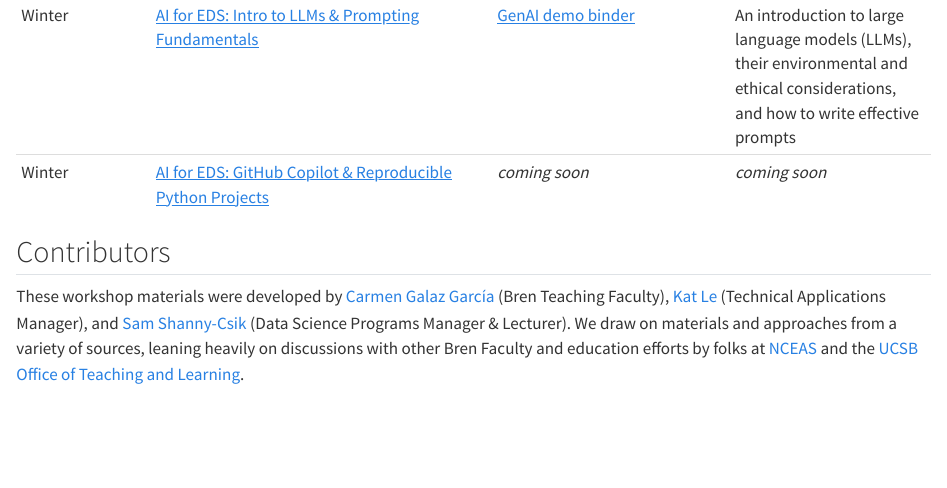
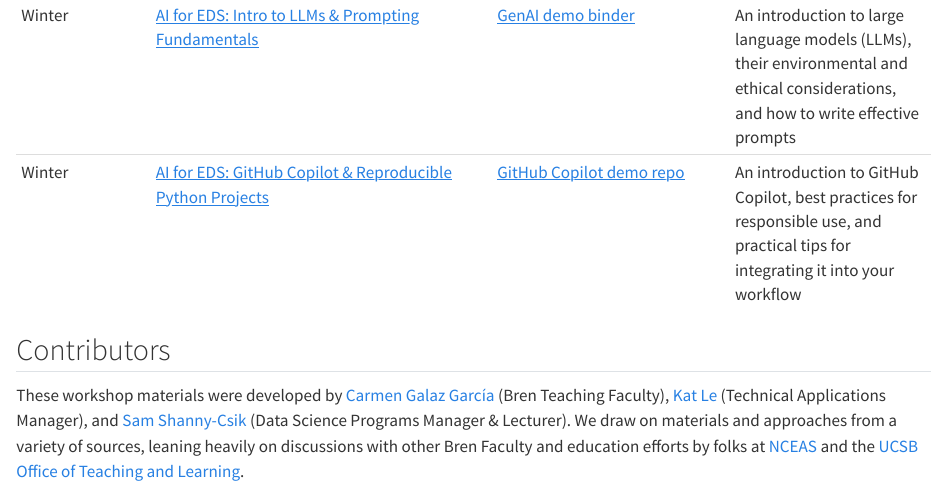
Before and after one commit to UCSB-MEDS/AI-for-EDS, a Quarto document (index.qmd): the page in a window 1100 px wide, from 700 px down. Rendered offline with R 4.5, knitr and Pandoc in place of Quarto, with nearby package versions.

Commit message:
added workshop #2

```diff
--- a/index.qmd
+++ b/index.qmd
@@ -25,7 +25,7 @@ Students will learn to engage with AI in ways that are **critical**, **responsib
 |----|------------------------------------------------------------------------------------------|--------------------------------------------------------------|---------------------------------------------------|
 | Summer | [Teach Me How to Google](https://ucsb-meds.github.io/teach-me-how-to-google/#/title-slide){target="_blank"}  | *NA* | The case for debugging & search skills in the age of AI + tips on how to do so effectively |
 | Winter | [AI for EDS: Intro to LLMs & Prompting Fundamentals](https://docs.google.com/presentation/d/16vvfAapf7x4q9i5nns_cTjlNzAWn0x_QTmL5NwDxWIY/edit?usp=sharing){target="_blank"}  | [GenAI demo binder](https://github.com/carmengg/code-for-genAI-demo?tab=readme-ov-file#whats-in-this-repo){target="_blank"} | An introduction to large language models (LLMs), their environmental and ethical considerations, and how to write effective prompts |
-| Winter | [AI for EDS: GitHub Copilot & Reproducible Python Projects](https://docs.google.com/presentation/d/1BteWC30xfnUwh08afK6biUA-iLiqe6Vk9N-vFDLIdFg/edit?usp=sharing){target="_blank"}  | *coming soon* | *coming soon* |
+| Winter | [AI for EDS: GitHub Copilot & Reproducible Python Projects](https://docs.google.com/presentation/d/1BteWC30xfnUwh08afK6biUA-iLiqe6Vk9N-vFDLIdFg/edit?usp=sharing){target="_blank"}  | [GitHub Copilot demo repo](https://github.com/UCSB-MEDS/AI-for-EDS-workshop-2){target="_blank"} | An introduction to GitHub Copilot, best practices for responsible use, and practical tips for integrating it into your workflow |
 : {.hover .bordered tbl-colwidths="[10,20,20,50]"}
 
 ## Contributors
```
Also changed, not shown: docs/search.json, 1 other file.
